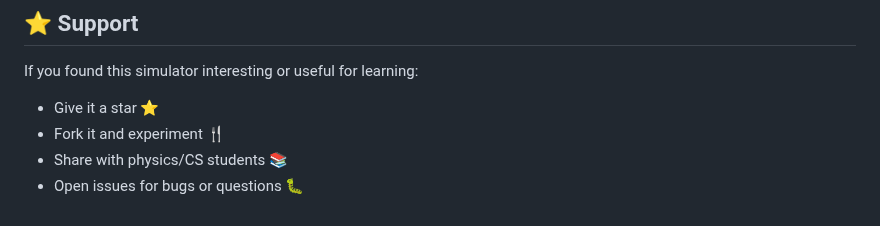
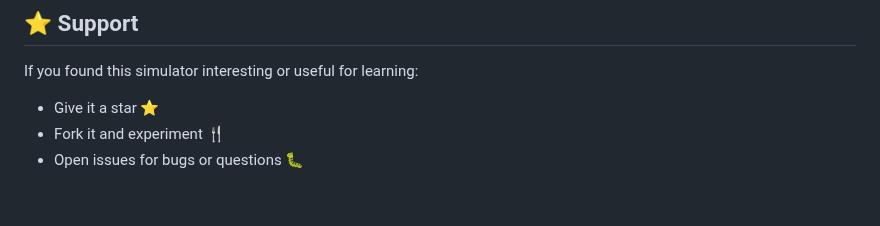
Before and after one commit to TaherJoudeh/NEAT4J, a Markdown page: README.md, the part around the change. Drawn GitHub-style.

Commit message:
Remove sharing suggestion from README
Removed suggestion to share with physics/CS students.

```diff
--- a/README.md
+++ b/README.md
@@ -405,5 +405,4 @@ This project is licensed under the MIT License - see the [LICENSE](LICENSE) file
 If you found this simulator interesting or useful for learning:
 - Give it a star ⭐
 - Fork it and experiment 🍴
-- Share with physics/CS students 📚
 - Open issues for bugs or questions 🐛
```
